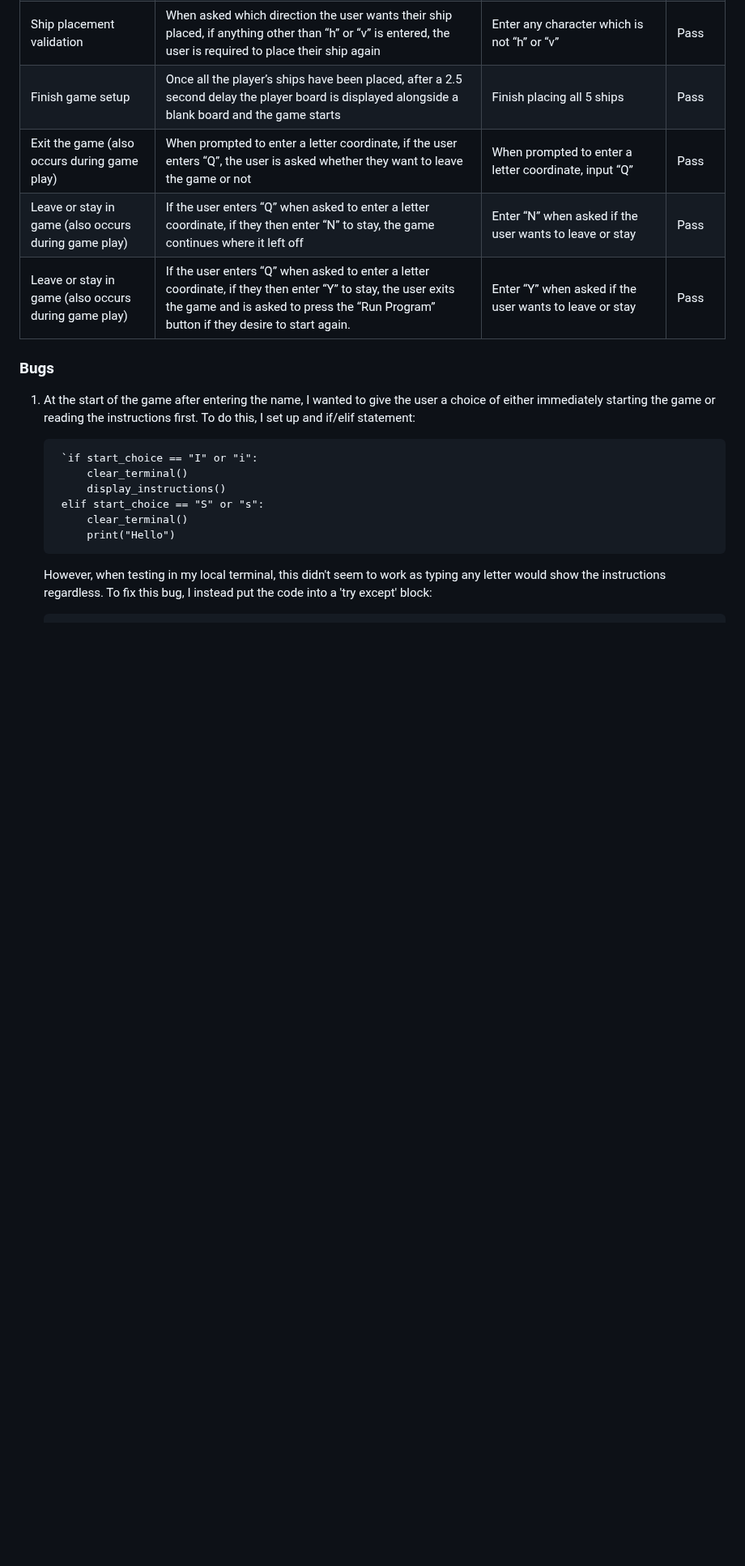
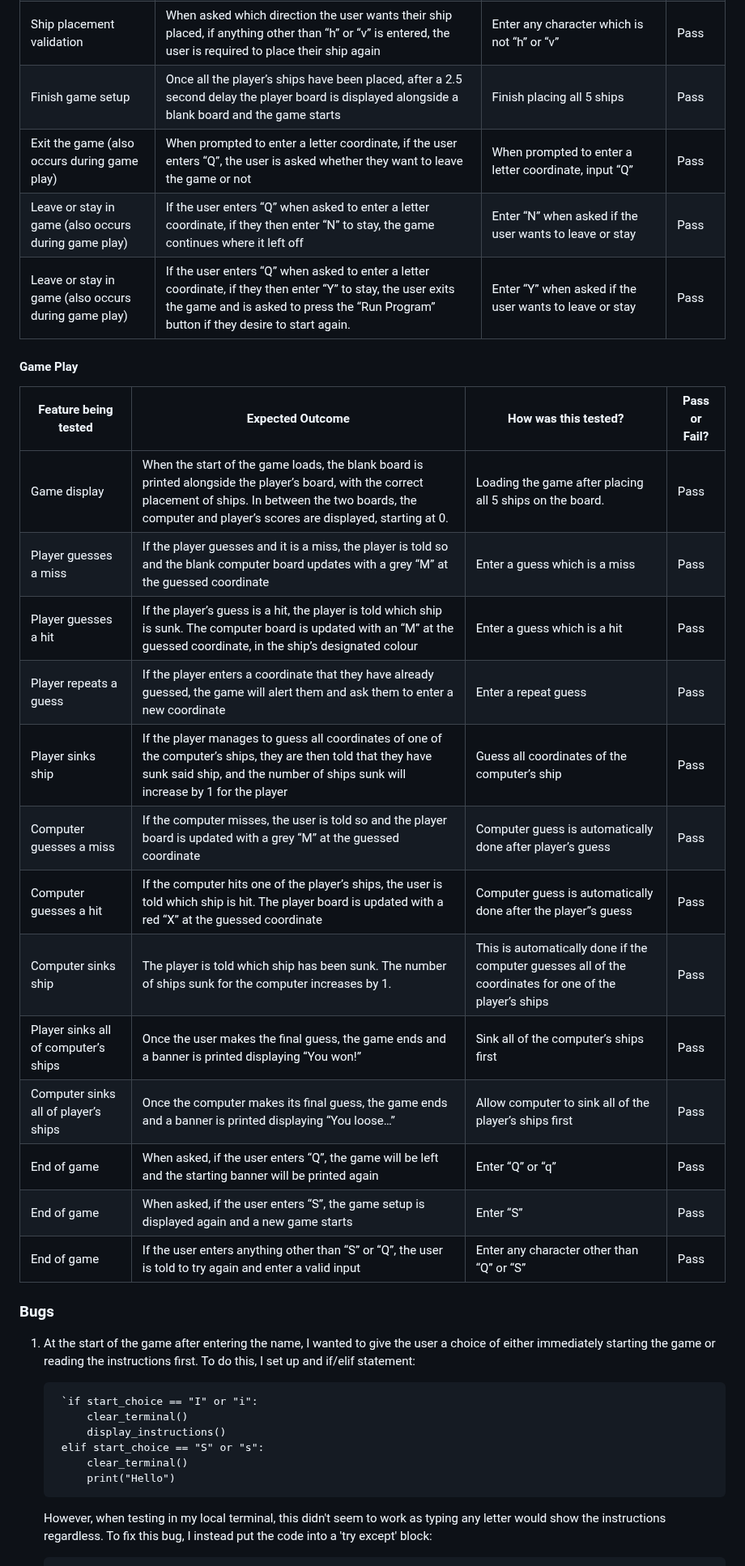
Before and after one commit to mariam138/sea-conquest, a Markdown page: README.md, the part around the change. Shown at 81% size. Rendered like a GitHub page; blank space fills up the shorter version.

Commit message:
docs: add game play manual testing table

```diff
--- a/README.md
+++ b/README.md
@@ -238,6 +238,23 @@ Once the project was complete, I underwent manual testing on each feature of the
 | Leave or stay in game (also occurs during game play) | If the user enters “Q” when asked to enter a letter coordinate, if they then enter “N” to stay, the game continues where it left off                                                                  | Enter “N” when asked if the user wants to leave or stay                                   | Pass          |
 | Leave or stay in game (also occurs during game play) | If the user enters “Q” when asked to enter a letter coordinate, if they then enter “Y” to stay, the user exits the game and is asked to press the “Run Program” button if they desire to start again. | Enter “Y” when asked if the user wants to leave or stay                                   | Pass          |
 
+#### Game Play
+
+| Feature being tested                 | Expected Outcome                                                                                                                                                                                                          | How was this tested?                                                                                    | Pass or Fail? |
+| ------------------------------------ | ------------------------------------------------------------------------------------------------------------------------------------------------------------------------------------------------------------------------- | ------------------------------------------------------------------------------------------------------- | ------------- |
+| Game display                         | When the start of the game loads, the blank board is printed alongside the player’s board, with the correct placement of ships. In between the two boards, the computer and player’s scores are displayed, starting at 0. | Loading the game after placing all 5 ships on the board.                                                | Pass          |
+| Player guesses a miss                | If the player guesses and it is a miss, the player is told so and the blank computer board updates with a grey “M” at the guessed coordinate                                                                              | Enter a guess which is a miss                                                                           | Pass          |
+| Player guesses a hit                 | If the player’s guess is a hit, the player is told which ship is sunk. The computer board is updated with an “M” at the guessed coordinate, in the ship’s designated colour                                               | Enter a guess which is a hit                                                                            | Pass          |
+| Player repeats a guess               | If the player enters a coordinate that they have already guessed, the game will alert them and ask them to enter a new coordinate                                                                                         | Enter a repeat guess                                                                                    | Pass          |
+| Player sinks ship                    | If the player manages to guess all coordinates of one of the computer’s ships, they are then told that they have sunk said ship, and the number of ships sunk will increase by 1 for the player                           | Guess all coordinates of the computer’s ship                                                            | Pass          |
+| Computer guesses a miss              | If the computer misses, the user is told so and the player board is updated with a grey “M” at the guessed coordinate                                                                                                     | Computer guess is automatically done after player’s guess                                               | Pass          |
+| Computer guesses a hit               | If the computer hits one of the player’s ships, the user is told which ship is hit. The player board is updated with a red “X” at the guessed coordinate                                                                  | Computer guess is automatically done after the player’’s guess                                          | Pass          |
+| Computer sinks ship                  | The player is told which ship has been sunk. The number of ships sunk for the computer increases by 1.                                                                                                                    | This is automatically done if the computer guesses all of the coordinates for one of the player’s ships | Pass          |
+| Player sinks all of computer’s ships | Once the user makes the final guess, the game ends and a banner is printed displaying “You won!”                                                                                                                          | Sink all of the computer’s ships first                                                                  | Pass          |
+| Computer sinks all of player’s ships | Once the computer makes its final guess, the game ends and a banner is printed displaying “You loose…”                                                                                                                    | Allow computer to sink all of the player’s ships first                                                  | Pass          |
+| End of game                          | When asked, if the user enters “Q”, the game will be left and the starting banner will be printed again                                                                                                                   | Enter “Q” or “q”                                                                                        | Pass          |
+| End of game                          | When asked, if the user enters “S”, the game setup is displayed again and a new game starts                                                                                                                               | Enter “S”                                                                                               | Pass          |
+| End of game                          | If the user enters anything other than “S” or “Q”, the user is told to try again and enter a valid input                                                                                                                  | Enter any character other than “Q” or “S”                                                               | Pass          |
 
 ### Bugs
 
```
